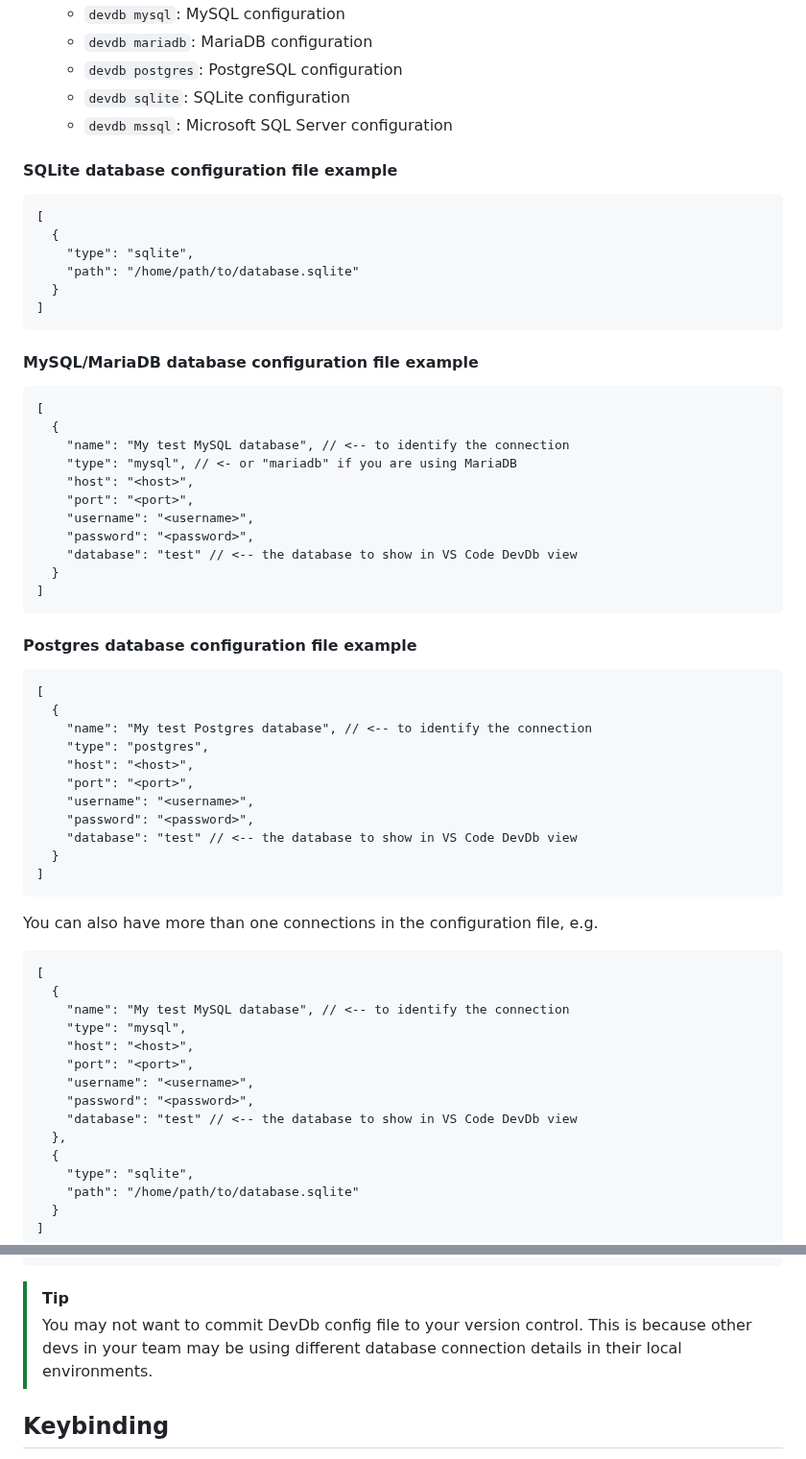
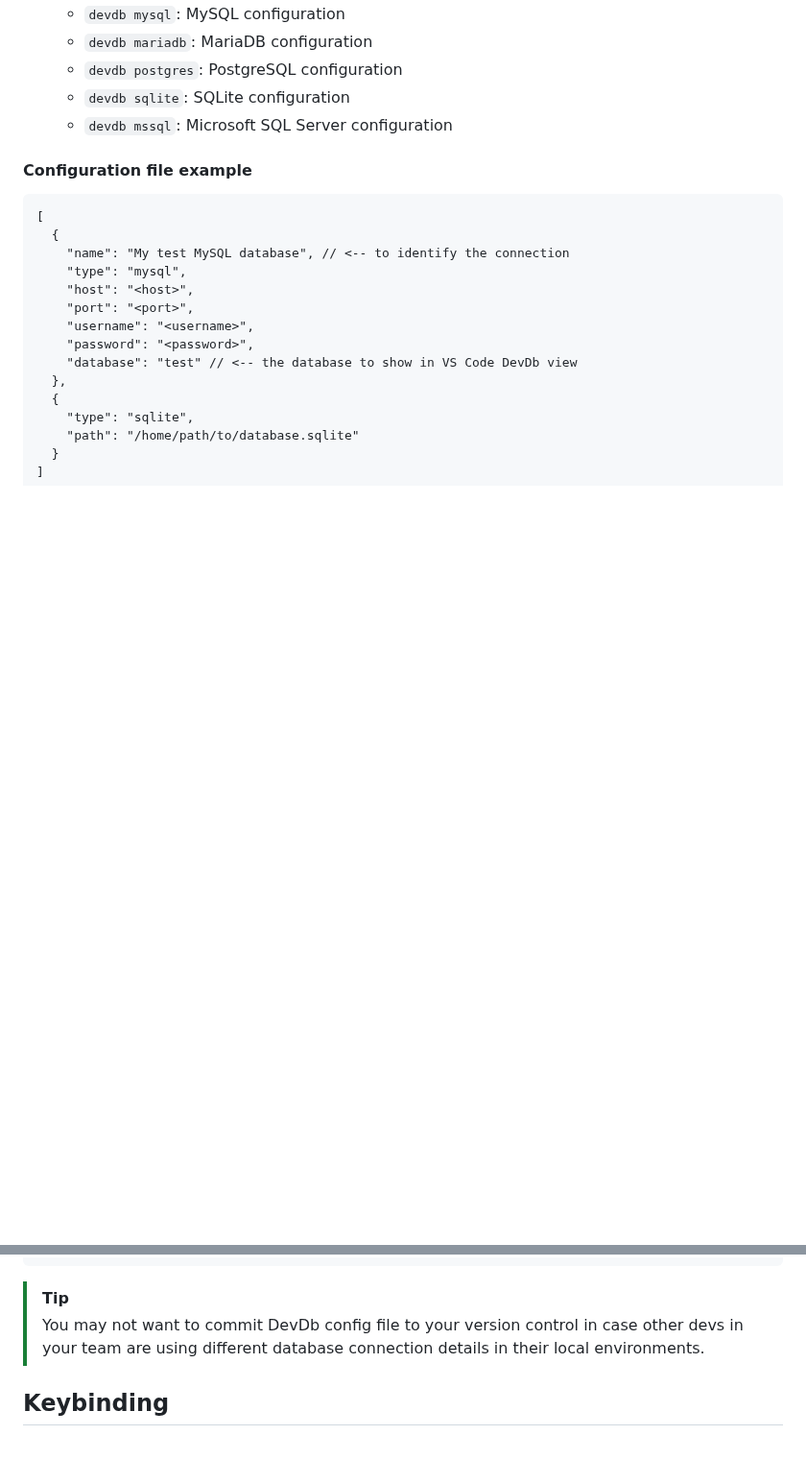
Before and after one commit to damms005/devdb-vscode, a Markdown page: README.md, 2 parts joined by grey strips. Shown at 96% size. GitHub-like rendering; blank space fills up the shorter version.

Commit message:
Update configuration file example and keybinding info

````diff
--- a/README.md
+++ b/README.md
@@ -61,51 +61,7 @@ The content of the configuration file should be a single array containing databa
   - `devdb sqlite`: SQLite configuration
   - `devdb mssql`: Microsoft SQL Server configuration
 
-#### SQLite database configuration file example
-
-```
-[
-  {
-    "type": "sqlite",
-    "path": "/home/path/to/database.sqlite"
-  }
-]
-```
-
-#### MySQL/MariaDB database configuration file example
-
-```
-[
-  {
-    "name": "My test MySQL database", // <-- to identify the connection
-    "type": "mysql", // <- or "mariadb" if you are using MariaDB
-    "host": "<host>",
-    "port": "<port>",
-    "username": "<username>",
-    "password": "<password>",
-    "database": "test" // <-- the database to show in VS Code DevDb view
-  }
-]
-```
-
-
-#### Postgres database configuration file example
-
-```
-[
-  {
-    "name": "My test Postgres database", // <-- to identify the connection
-    "type": "postgres",
-    "host": "<host>",
-    "port": "<port>",
-    "username": "<username>",
-    "password": "<password>",
-    "database": "test" // <-- the database to show in VS Code DevDb view
-  }
-]
-```
-
-You can also have more than one connections in the configuration file, e.g.
+#### Configuration file example
 
 ```
 [
@@ -126,8 +82,7 @@ You can also have more than one connections in the configuration file, e.g.
 ```
 
 > [!TIP]
-> You may not want to commit DevDb config file to your version control.
-> This is because other devs in your team may be using different database connection details in their local environments.
+> You may not want to commit DevDb config file to your version control in case other devs in your team are using different database connection details in their local environments.
 
 ## Keybinding
 
````
